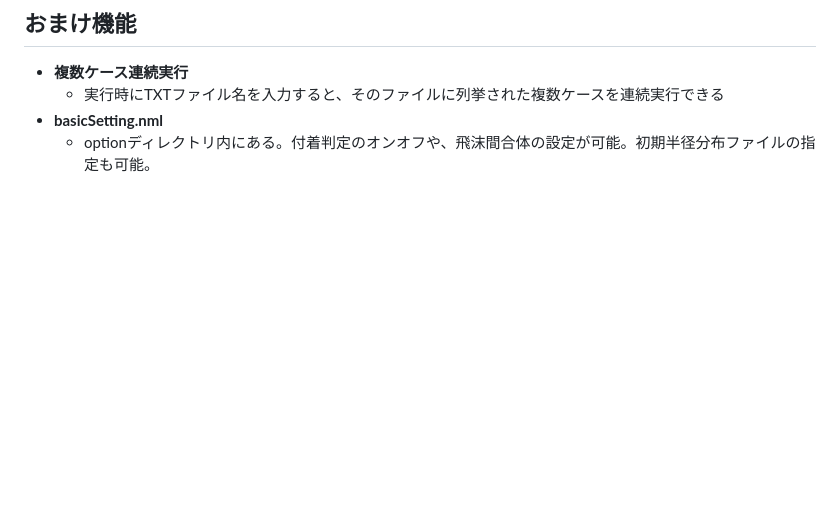
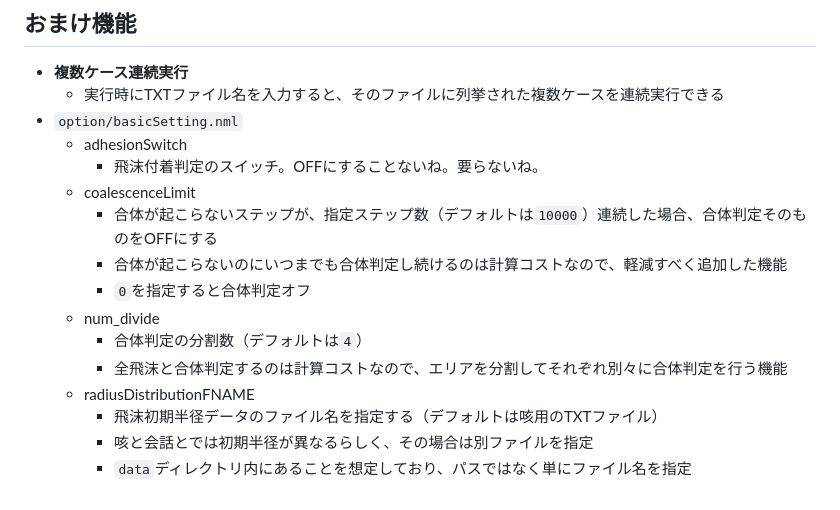
Before and after one commit to Enehentaro/droplets_simulation, a Markdown page: README.md, the part around the change. Drawn GitHub-style; blank space fills up the shorter version.

```diff
--- a/README.md
+++ b/README.md
@@ -71,5 +71,17 @@ $$ \bar{\mathbf{v}}^{n + 1} \space = \space \frac{\bar{\mathbf{v}}^{n} \space +
 ## おまけ機能
   - **複数ケース連続実行**
     - 実行時にTXTファイル名を入力すると、そのファイルに列挙された複数ケースを連続実行できる
-  - **basicSetting.nml**
-    - optionディレクトリ内にある。付着判定のオンオフや、飛沫間合体の設定が可能。初期半径分布ファイルの指定も可能。
+  - `option/basicSetting.nml`
+    - adhesionSwitch
+      - 飛沫付着判定のスイッチ。OFFにすることないね。要らないね。
+    - coalescenceLimit
+      - 合体が起こらないステップが、指定ステップ数（デフォルトは`10000`）連続した場合、合体判定そのものをOFFにする
+      - 合体が起こらないのにいつまでも合体判定し続けるのは計算コストなので、軽減すべく追加した機能
+      - `0`を指定すると合体判定オフ
+    - num_divide
+      - 合体判定の分割数（デフォルトは`4`）
+      - 全飛沫と合体判定するのは計算コストなので、エリアを分割してそれぞれ別々に合体判定を行う機能
+    - radiusDistributionFNAME
+      - 飛沫初期半径データのファイル名を指定する（デフォルトは咳用のTXTファイル）
+      - 咳と会話とでは初期半径が異なるらしく、その場合は別ファイルを指定
+      - `data`ディレクトリ内にあることを想定しており、パスではなく単にファイル名を指定
```
